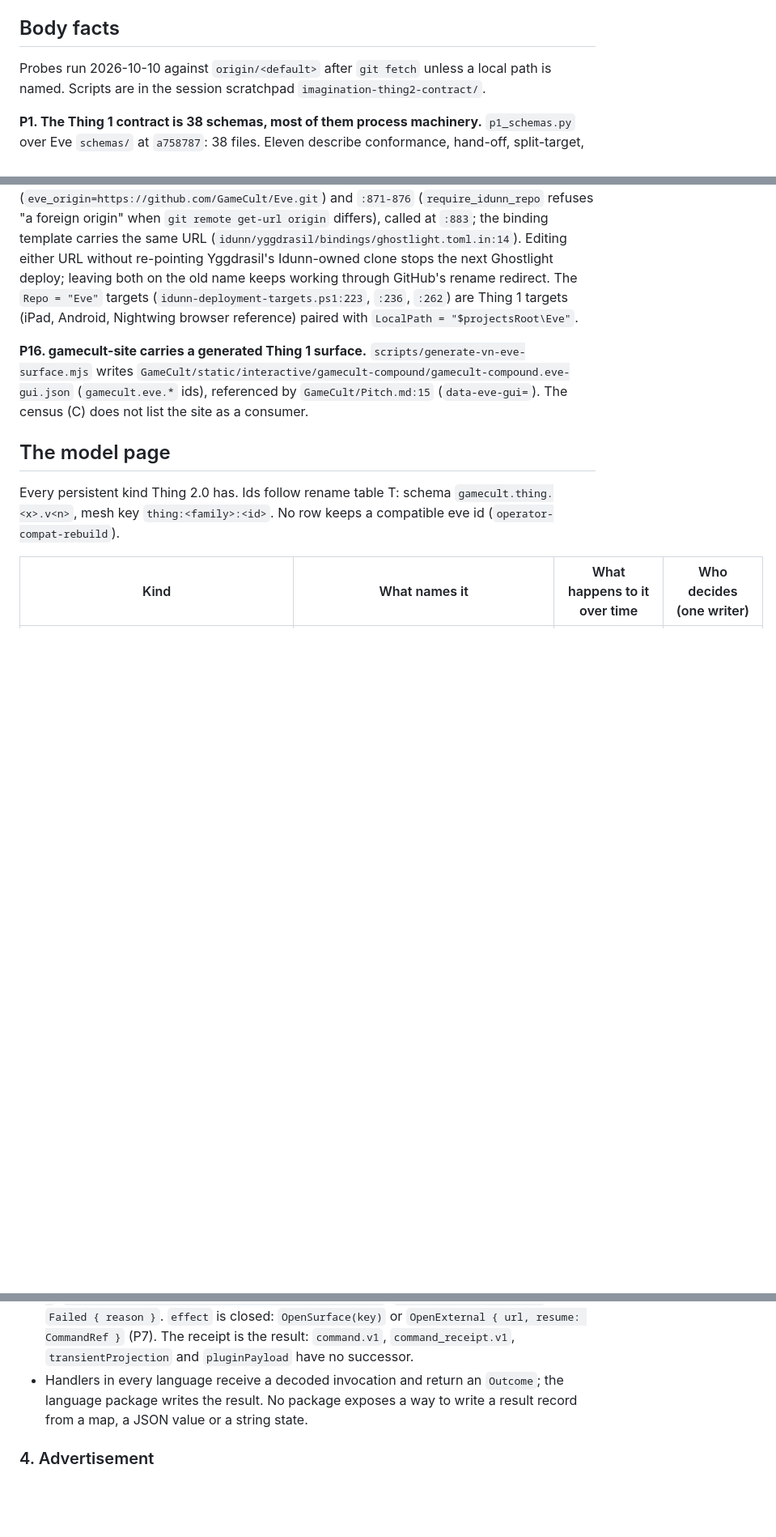
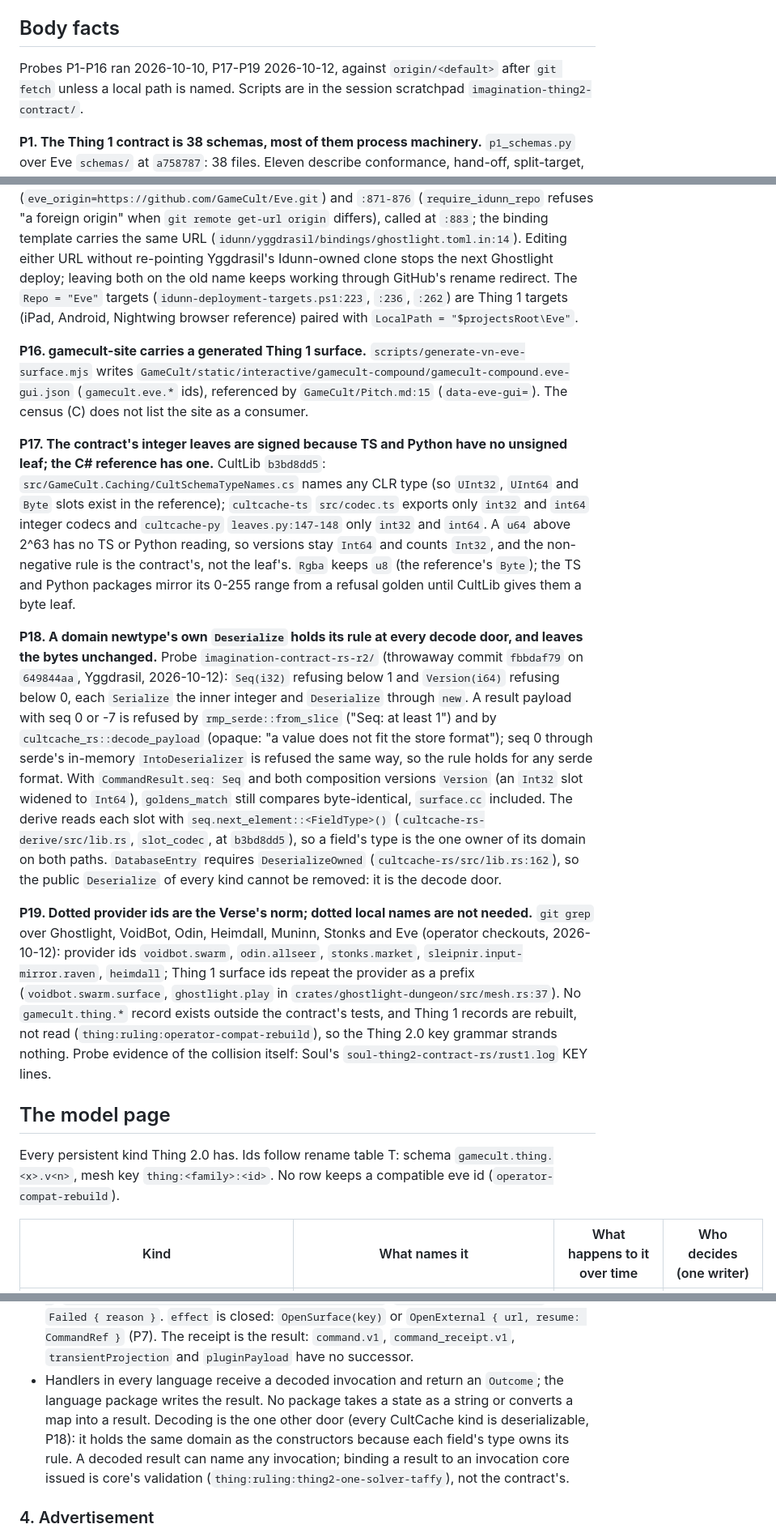
Before and after one commit to GameCult/Eve, a Markdown page: docs/thing2-map.md, 3 parts joined by grey strips. Shown at 81% size. Drawn GitHub-style; blank space fills up the shorter version.

Commit message:
thing2 map: body facts P17-P19, key and integer rows, contract-rs r2 status and the stack-fix wait
Co-Authored-By: Claude Opus 5.5 <noreply@anthropic.com>

```diff
--- a/docs/thing2-map.md
+++ b/docs/thing2-map.md
@@ -22,7 +22,7 @@ restate their options. Research for the forks:
 
 ## Body facts
 
-Probes run 2026-10-10 against `origin/<default>` after `git fetch` unless a
+Probes P1-P16 ran 2026-10-10, P17-P19 2026-10-12, against `origin/<default>` after `git fetch` unless a
 local path is named. Scripts are in the session scratchpad
 `imagination-thing2-contract/`.
 
@@ -167,6 +167,45 @@ with `LocalPath = "$projectsRoot\Eve"`.
 (`gamecult.eve.*` ids), referenced by `GameCult/Pitch.md:15`
 (`data-eve-gui=`). The census (C) does not list the site as a consumer.
 
+**P17. The contract's integer leaves are signed because TS and Python have no
+unsigned leaf; the C# reference has one.** CultLib `b3bd8dd5`:
+`src/GameCult.Caching/CultSchemaTypeNames.cs` names any CLR type (so `UInt32`,
+`UInt64` and `Byte` slots exist in the reference); `cultcache-ts`
+`src/codec.ts` exports only `int32` and `int64` integer codecs and
+`cultcache-py` `leaves.py:147-148` only `int32` and `int64`. A `u64` above
+2^63 has no TS or Python reading, so versions stay `Int64` and counts `Int32`,
+and the non-negative rule is the contract's, not the leaf's. `Rgba` keeps `u8`
+(the reference's `Byte`); the TS and Python packages mirror its 0-255 range
+from a refusal golden until CultLib gives them a byte leaf.
+
+**P18. A domain newtype's own `Deserialize` holds its rule at every decode
+door, and leaves the bytes unchanged.** Probe `imagination-contract-rs-r2/`
+(throwaway commit `fbbdaf79` on `649844aa`, Yggdrasil, 2026-10-12): `Seq(i32)`
+refusing below 1 and `Version(i64)` refusing below 0, each `Serialize` the inner
+integer and `Deserialize` through `new`. A result payload with seq 0 or -7 is
+refused by `rmp_serde::from_slice` ("Seq: at least 1") and by
+`cultcache_rs::decode_payload` (opaque: "a value does not fit the store
+format"); seq 0 through serde's in-memory `IntoDeserializer` is refused the same
+way, so the rule holds for any serde format. With `CommandResult.seq: Seq` and
+both composition versions `Version` (an `Int32` slot widened to `Int64`),
+`goldens_match` still compares byte-identical, `surface.cc` included. The
+derive reads each slot with `seq.next_element::<FieldType>()`
+(`cultcache-rs-derive/src/lib.rs`, `slot_codec`, at `b3bd8dd5`), so a field's
+type is the one owner of its domain on both paths. `DatabaseEntry` requires
+`DeserializeOwned` (`cultcache-rs/src/lib.rs:162`), so the public
+`Deserialize` of every kind cannot be removed: it is the decode door.
+
+**P19. Dotted provider ids are the Verse's norm; dotted local names are not
+needed.** `git grep` over Ghostlight, VoidBot, Odin, Heimdall, Muninn, Stonks
+and Eve (operator checkouts, 2026-10-12): provider ids `voidbot.swarm`,
+`odin.allseer`, `stonks.market`, `sleipnir.input-mirror.raven`, `heimdall`;
+Thing 1 surface ids repeat the provider as a prefix (`voidbot.swarm.surface`,
+`ghostlight.play` in `crates/ghostlight-dungeon/src/mesh.rs:37`). No
+`gamecult.thing.*` record exists outside the contract's tests, and Thing 1
+records are rebuilt, not read (`thing:ruling:operator-compat-rebuild`), so the
+Thing 2.0 key grammar strands nothing. Probe evidence of the collision itself:
+Soul's `soul-thing2-contract-rs/rust1.log` KEY lines.
+
 ## The model page
 
 Every persistent kind Thing 2.0 has. Ids follow rename table T: schema
@@ -269,8 +308,12 @@ percent, unit), duration, timestamp, prefix and suffix text.
   receipt is the result: `command.v1`, `command_receipt.v1`,
   `transientProjection` and `pluginPayload` have no successor.
 - Handlers in every language receive a decoded invocation and return an
-  `Outcome`; the language package writes the result. No package exposes a way to
-  write a result record from a map, a JSON value or a string state.
+  `Outcome`; the language package writes the result. No package takes a state
+  as a string or converts a map into a result. Decoding is the one other door
+  (every CultCache kind is deserializable, P18): it holds the same domain as the
+  constructors because each field's type owns its rule. A decoded result can
+  name any invocation; binding a result to an invocation core issued is core's
+  validation (`thing:ruling:thing2-one-solver-taffy`), not the contract's.
 
 ### 4. Advertisement
 
```
Also changed, not shown: other parts of docs/thing2-map.md (+37 -5 lines).
